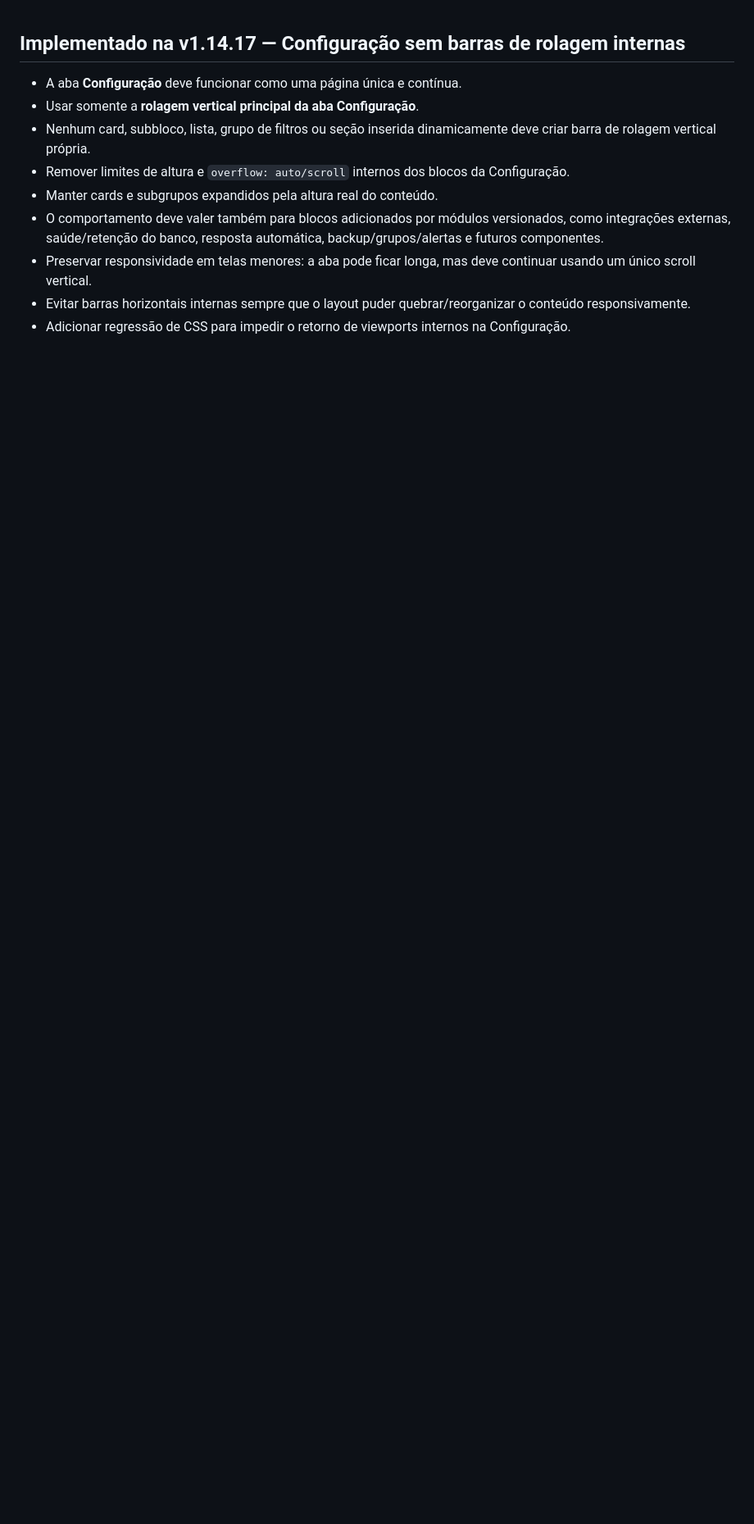
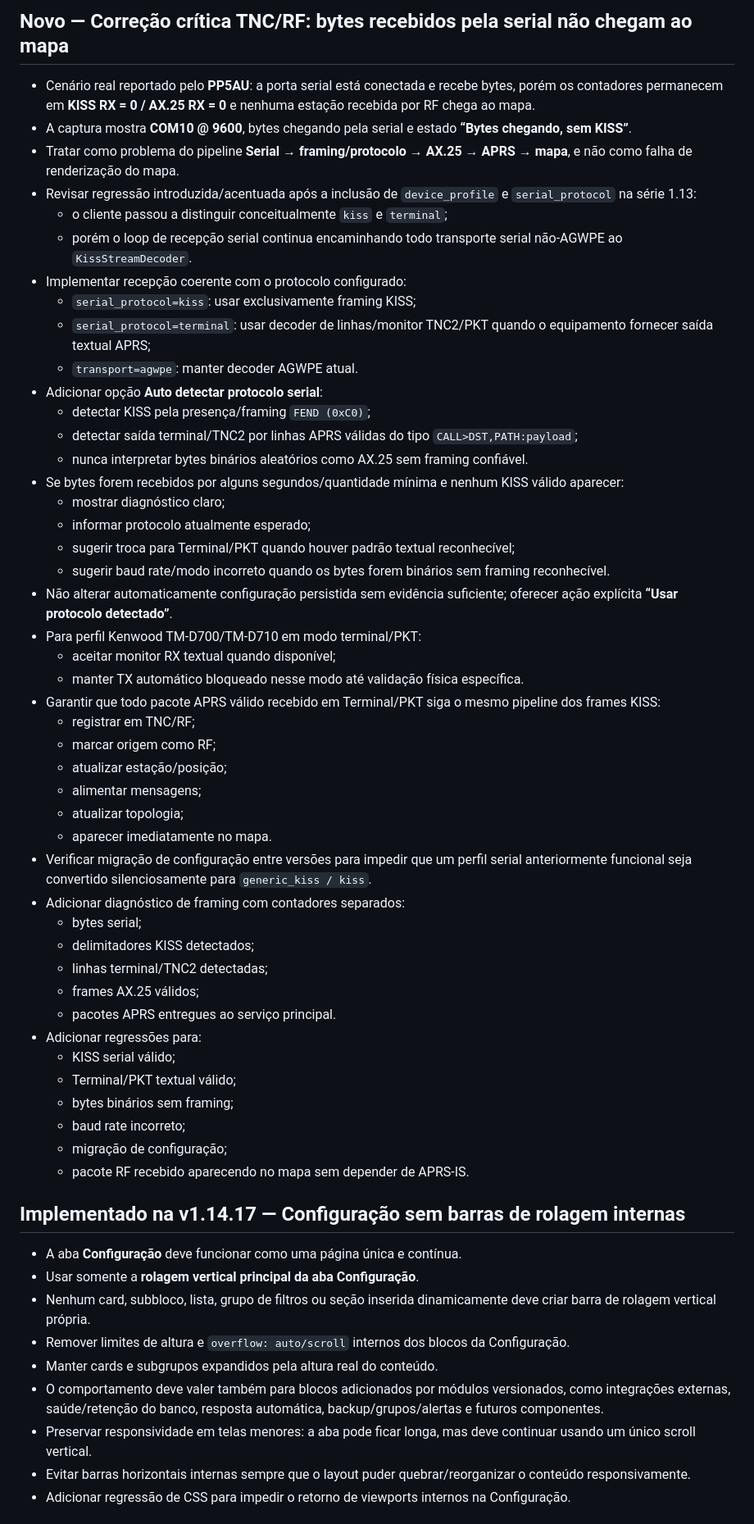
Before and after one commit to alexpmr/PT2VHF-APRS-Client, a Markdown page: BACKLOG.md, the part around the change. Shown at 82% size. GitHub-like rendering; blank space fills up the shorter version.

Commit message:
docs: add critical serial RF ingest regression backlog

```diff
--- a/BACKLOG.md
+++ b/BACKLOG.md
@@ -1,3 +1,50 @@
+## Novo — Correção crítica TNC/RF: bytes recebidos pela serial não chegam ao mapa
+
+- Cenário real reportado pelo **PP5AU**: a porta serial está conectada e recebe bytes, porém os contadores permanecem em **KISS RX = 0 / AX.25 RX = 0** e nenhuma estação recebida por RF chega ao mapa.
+- A captura mostra **COM10 @ 9600**, bytes chegando pela serial e estado **“Bytes chegando, sem KISS”**.
+- Tratar como problema do pipeline **Serial → framing/protocolo → AX.25 → APRS → mapa**, e não como falha de renderização do mapa.
+- Revisar regressão introduzida/acentuada após a inclusão de `device_profile` e `serial_protocol` na série 1.13:
+  - o cliente passou a distinguir conceitualmente `kiss` e `terminal`;
+  - porém o loop de recepção serial continua encaminhando todo transporte serial não-AGWPE ao `KissStreamDecoder`.
+- Implementar recepção coerente com o protocolo configurado:
+  - `serial_protocol=kiss`: usar exclusivamente framing KISS;
+  - `serial_protocol=terminal`: usar decoder de linhas/monitor TNC2/PKT quando o equipamento fornecer saída textual APRS;
+  - `transport=agwpe`: manter decoder AGWPE atual.
+- Adicionar opção **Auto detectar protocolo serial**:
+  - detectar KISS pela presença/framing `FEND (0xC0)`;
+  - detectar saída terminal/TNC2 por linhas APRS válidas do tipo `CALL>DST,PATH:payload`;
+  - nunca interpretar bytes binários aleatórios como AX.25 sem framing confiável.
+- Se bytes forem recebidos por alguns segundos/quantidade mínima e nenhum KISS válido aparecer:
+  - mostrar diagnóstico claro;
+  - informar protocolo atualmente esperado;
+  - sugerir troca para Terminal/PKT quando houver padrão textual reconhecível;
+  - sugerir baud rate/modo incorreto quando os bytes forem binários sem framing reconhecível.
+- Não alterar automaticamente configuração persistida sem evidência suficiente; oferecer ação explícita **“Usar protocolo detectado”**.
+- Para perfil Kenwood TM-D700/TM-D710 em modo terminal/PKT:
+  - aceitar monitor RX textual quando disponível;
+  - manter TX automático bloqueado nesse modo até validação física específica.
+- Garantir que todo pacote APRS válido recebido em Terminal/PKT siga o mesmo pipeline dos frames KISS:
+  - registrar em TNC/RF;
+  - marcar origem como RF;
+  - atualizar estação/posição;
+  - alimentar mensagens;
+  - atualizar topologia;
+  - aparecer imediatamente no mapa.
+- Verificar migração de configuração entre versões para impedir que um perfil serial anteriormente funcional seja convertido silenciosamente para `generic_kiss / kiss`.
+- Adicionar diagnóstico de framing com contadores separados:
+  - bytes serial;
+  - delimitadores KISS detectados;
+  - linhas terminal/TNC2 detectadas;
+  - frames AX.25 válidos;
+  - pacotes APRS entregues ao serviço principal.
+- Adicionar regressões para:
+  - KISS serial válido;
+  - Terminal/PKT textual válido;
+  - bytes binários sem framing;
+  - baud rate incorreto;
+  - migração de configuração;
+  - pacote RF recebido aparecendo no mapa sem depender de APRS-IS.
+
 ## Implementado na v1.14.17 — Configuração sem barras de rolagem internas
 
 - A aba **Configuração** deve funcionar como uma página única e contínua.
```
